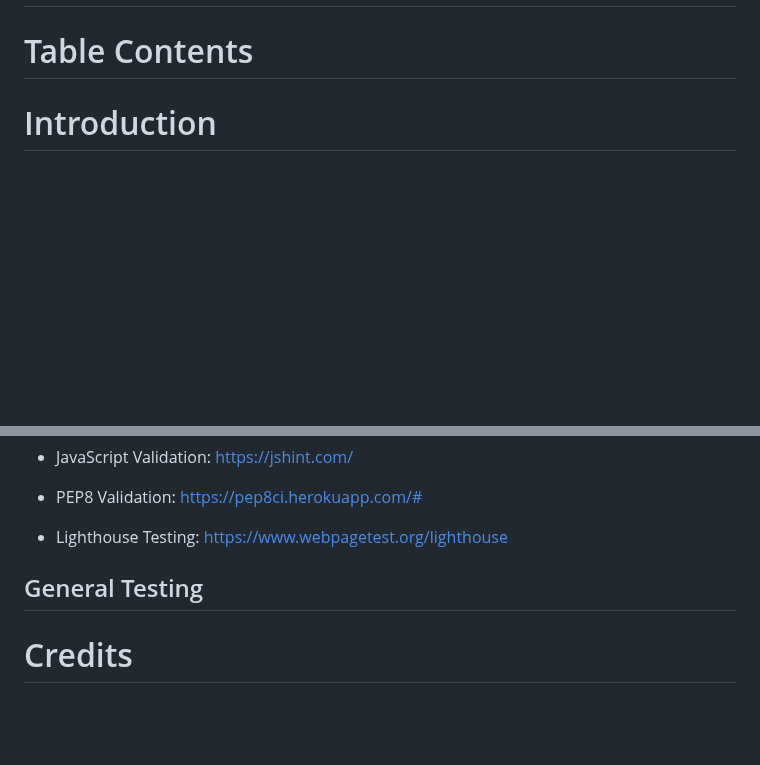
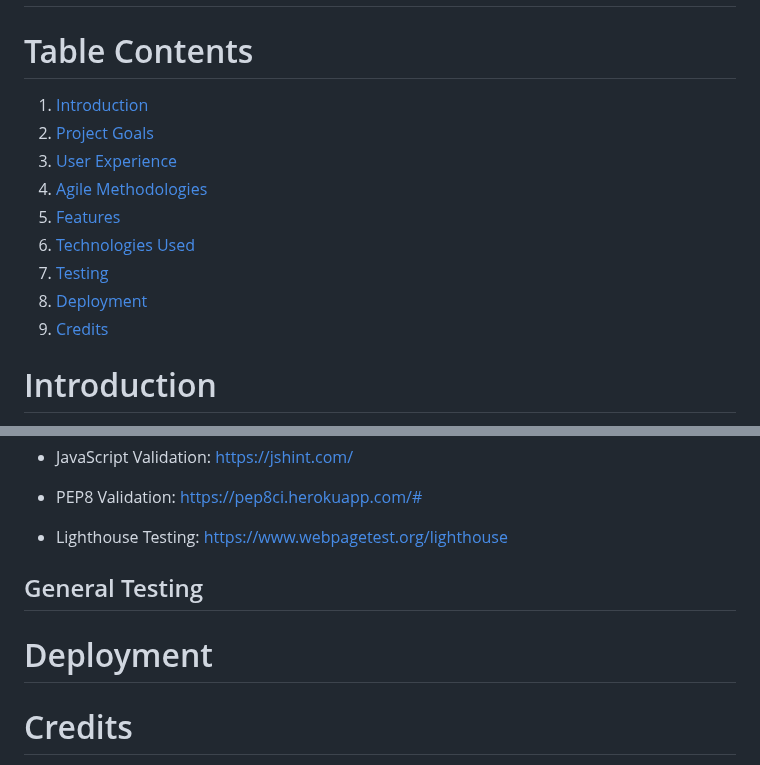
Before and after one commit to Rafz9Abz9/AbzRecipe, a Markdown page: README.md, 2 parts joined by grey strips. Rendered like a GitHub page; blank space fills up the shorter version.

Commit message:
Created the table of contents on README.md

```diff
--- a/README.md
+++ b/README.md
@@ -1,6 +1,15 @@
 # ABZRECIPE
 
 # Table Contents
+1. [Introduction](#introduction)
+2. [Project Goals](#project-goals)
+3. [User Experience](#user-experience)
+4. [Agile Methodologies](#agile-methodologies)
+5. [Features](#features)
+6. [Technologies Used](#technologies-used)
+7. [Testing](#testing)
+8. [Deployment](#deployment)
+9. [Credits](#credits)
 
 # Introduction
 ABZRECIPE is a user-friendly recipe platform designed to make your cooking experience enjoyable and hassle-free. With a vast collection of mouthwatering recipes, each offering a visual feast of images, detailed ingredient lists, and step-by-step instructions, you’ll find the perfect recipe for any occasion. The path to the heart is through the stomach, and with this website, the journey would be more delightful and accessible than ever. This recipe website is your passport to a world of culinary creativity, where you can explore, create, and savour delicious dishes from every corner of the globe.
@@ -310,5 +319,8 @@ The primary goal of ABZRECIPE is to empower users by creating a comprehensive on
 
 ## General Testing
 
+# Deployment
+
+
 # Credits
 - ChatGPT: used this for getting the recipes for the dishes.
```
